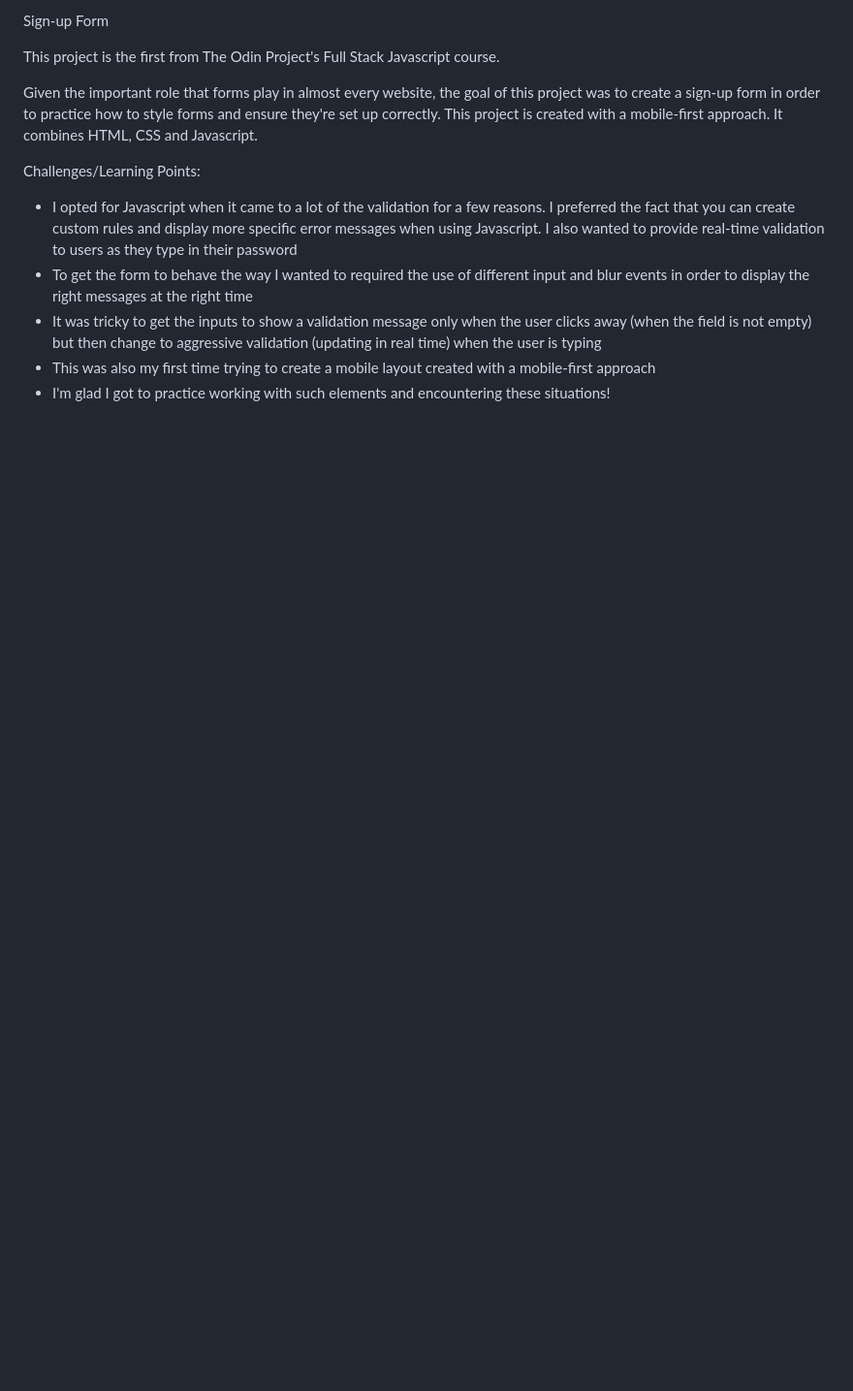
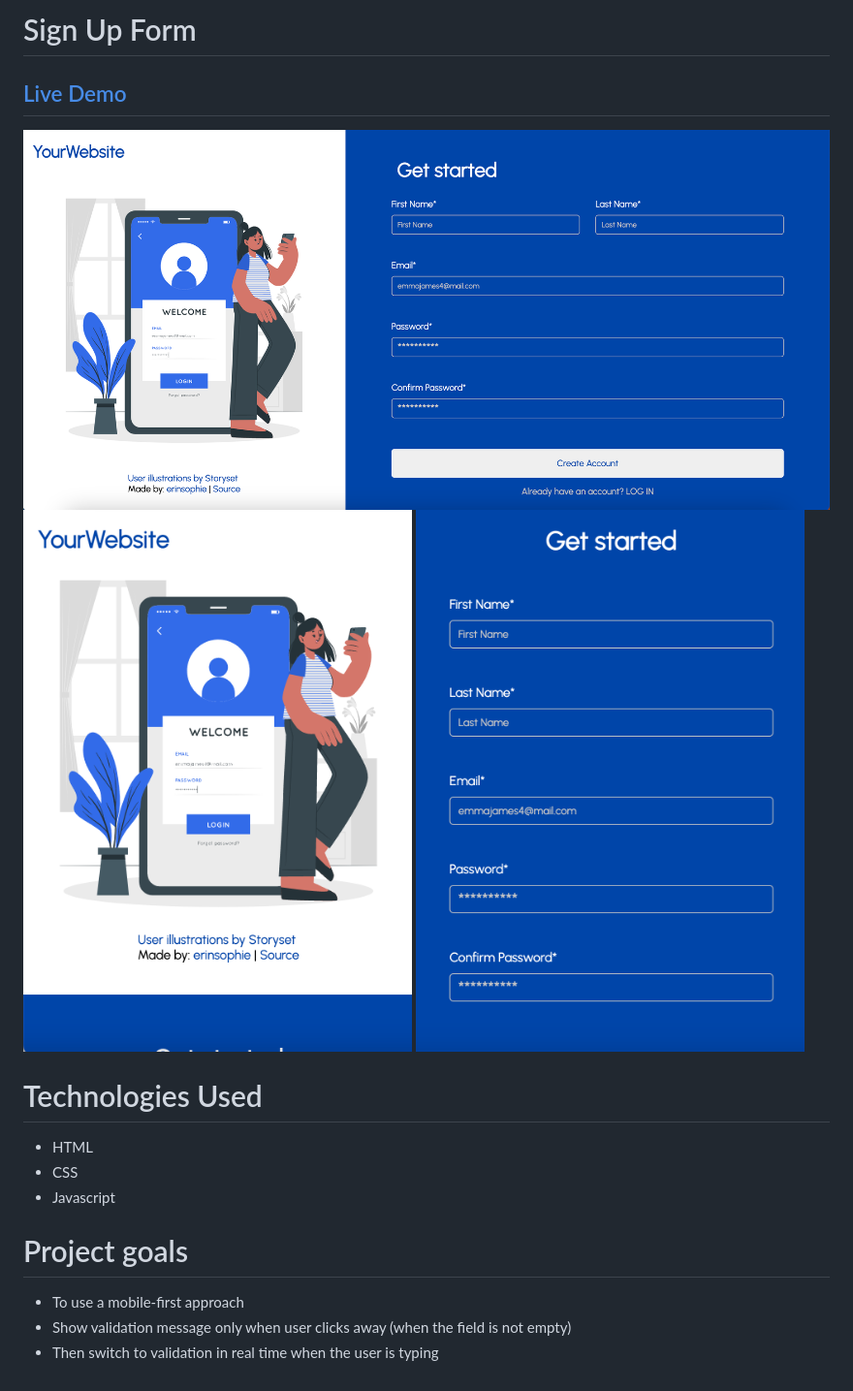
Before and after one commit to erinsophie/sign-up-form, a Markdown page: README.md, the part around the change. Shown: that part at 97% size. GitHub-like rendering; pictures changed too: images/phone1.png (added), images/phone2.png (added), images/signup.png (added); blank space fills up the shorter version.

```diff
--- a/README.md
+++ b/README.md
@@ -1,13 +1,19 @@
-Sign-up Form
+# Sign Up Form
 
-This project is the first from The Odin Project's Full Stack Javascript course.
+## [Live Demo](https://erinsophie.github.io/sign-up-form/)
 
-Given the important role that forms play in almost every website, the goal of this project was to create a sign-up form in order to practice how to style forms and ensure they're set up correctly. This project is created with a mobile-first approach. It combines HTML, CSS and Javascript.
+![Sign Up Form](images/signup.png)
+![Sign Up Form](images/phone1.png)
+![Sign Up Form](images/phone2.png)
 
-Challenges/Learning Points:
+# Technologies Used
 
-- I opted for Javascript when it came to a lot of the validation for a few reasons. I preferred the fact that you can create custom rules and display more specific error messages when using Javascript. I also wanted to provide real-time validation to users as they type in their password
-- To get the form to behave the way I wanted to required the use of different input and blur events in order to display the right messages at the right time
-- It was tricky to get the inputs to show a validation message only when the user clicks away (when the field is not empty) but then change to aggressive validation (updating in real time) when the user is typing
-- This was also my first time trying to create a mobile layout created with a mobile-first approach
-- I'm glad I got to practice working with such elements and encountering these situations!
+- HTML
+- CSS
+- Javascript
+
+# Project goals
+
+- To use a mobile-first approach
+- Show validation message only when user clicks away (when the field is not empty)
+- Then switch to validation in real time when the user is typing
```
